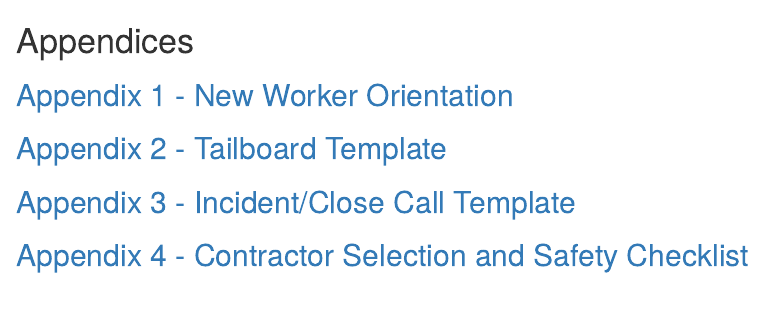
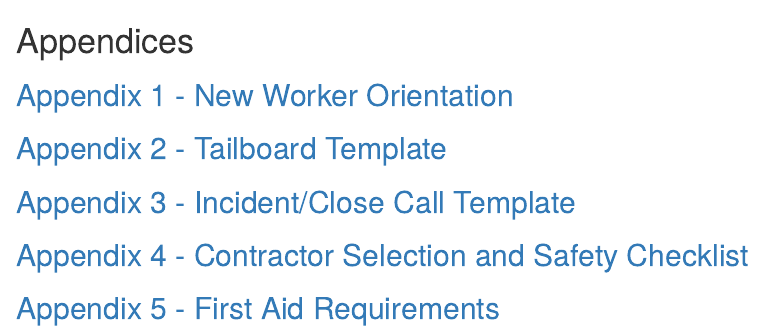
Before and after one commit to lucy-schick/hsp, an R Markdown document (0400-appendices.Rmd): the page in a window 1100 px wide, from its top. Rendered offline with R 4.5, knitr and Pandoc, with nearby package versions; drawn as R Markdown's standard HTML page in place of the format the file asks for.

Commit message:
first aid appendix (#28)

```diff
--- a/0400-appendices.Rmd
+++ b/0400-appendices.Rmd
@@ -7,3 +7,5 @@
 ## [Appendix 3 - Incident/Close Call Template](data/form_templates/frm_xIncidentCloseCallReporting.pdf) {#incident .unnumbered}
 
 ## [Appendix 4 - Contractor Selection and Safety Checklist](data/form_templates/20_ContractorSelectionAndSafety_checklist.pdf) {#contractor .unnumbered}
+
+## [Appendix 5 - First Aid Requirements](data/form_templates/first_aid_requirements.pdf) {#firstaid .unnumbered}
```
